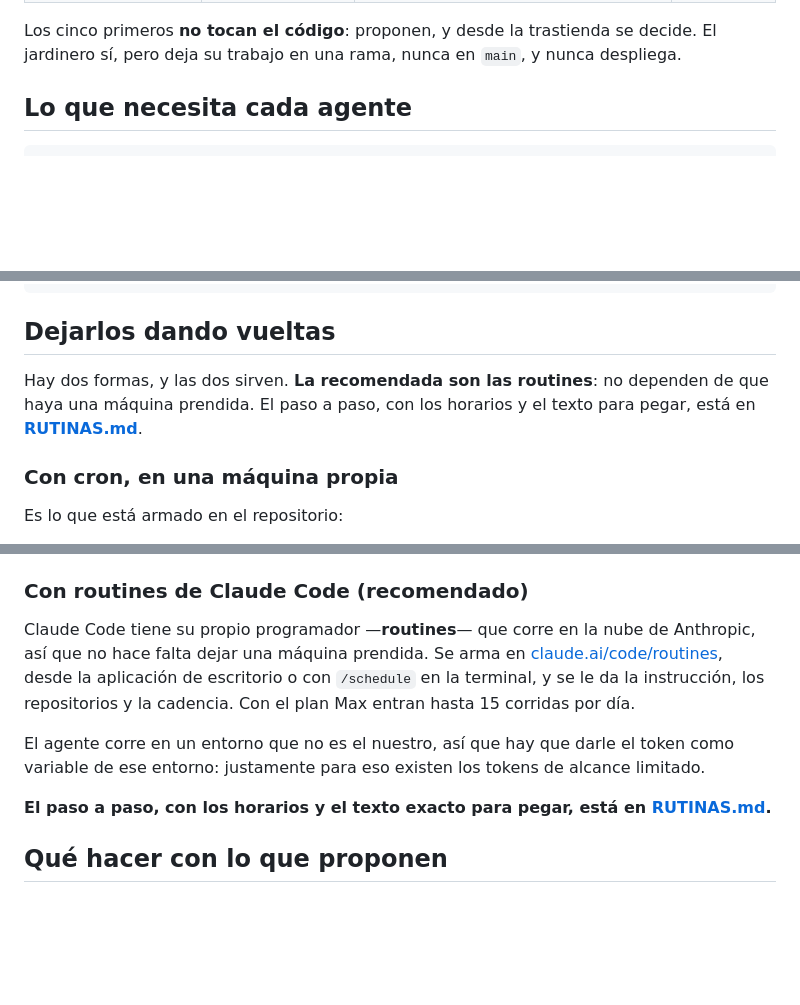
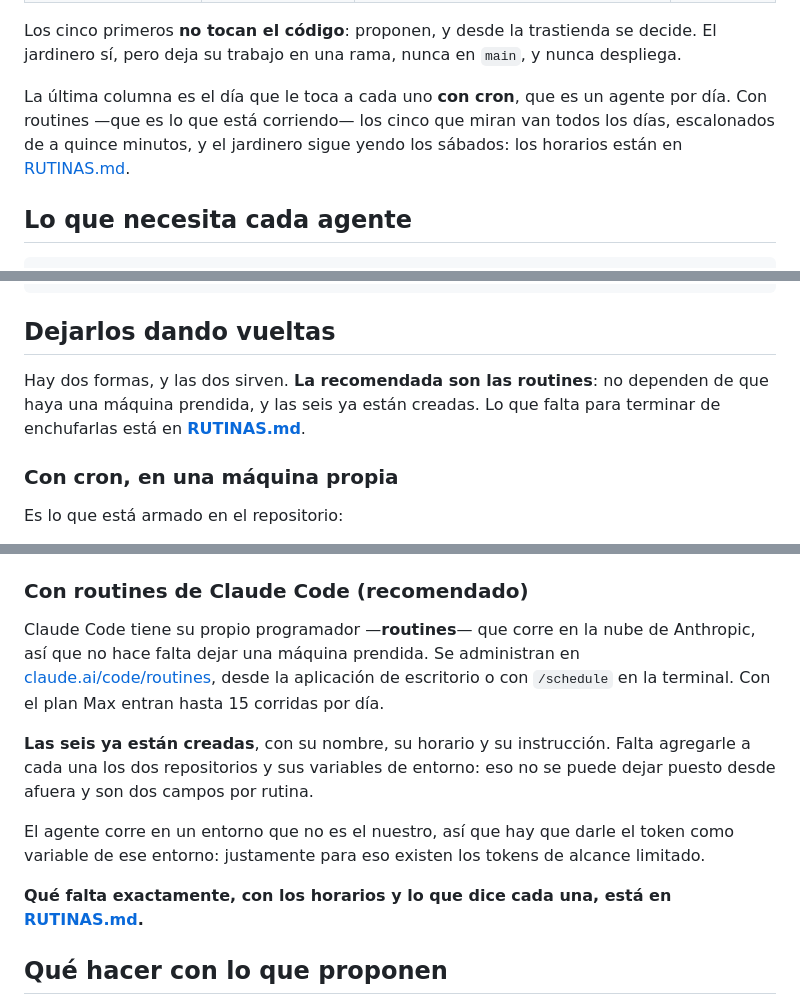
Before and after one commit to ifbotech/root-lab, a Markdown page: agentes/README.md, 3 parts joined by grey strips. Rendered like a GitHub page; blank space fills up the shorter version.

```diff
--- a/agentes/README.md
+++ b/agentes/README.md
@@ -17,6 +17,11 @@ implementa.
 Los cinco primeros **no tocan el código**: proponen, y desde la trastienda se
 decide. El jardinero sí, pero deja su trabajo en una rama, nunca en `main`, y
 nunca despliega.
+
+La última columna es el día que le toca a cada uno **con cron**, que es un
+agente por día. Con routines —que es lo que está corriendo— los cinco que
+miran van todos los días, escalonados de a quince minutos, y el jardinero
+sigue yendo los sábados: los horarios están en [RUTINAS.md](RUTINAS.md).
 
 ## Lo que necesita cada agente
 
@@ -39,8 +44,8 @@ claude -p "$(cat root-lab/agentes/infraestructura.md)"
 ## Dejarlos dando vueltas
 
 Hay dos formas, y las dos sirven. **La recomendada son las routines**: no
-dependen de que haya una máquina prendida. El paso a paso, con los horarios y
-el texto para pegar, está en **[RUTINAS.md](RUTINAS.md)**.
+dependen de que haya una máquina prendida, y las seis ya están creadas. Lo que
+falta para terminar de enchufarlas está en **[RUTINAS.md](RUTINAS.md)**.
 
 ### Con cron, en una máquina propia
 
@@ -85,16 +90,20 @@ acción `claude -p ...`, con las variables de entorno cargadas.
 ### Con routines de Claude Code (recomendado)
 
 Claude Code tiene su propio programador —**routines**— que corre en la nube de
-Anthropic, así que no hace falta dejar una máquina prendida. Se arma en
+Anthropic, así que no hace falta dejar una máquina prendida. Se administran en
 [claude.ai/code/routines](https://claude.ai/code/routines), desde la aplicación
-de escritorio o con `/schedule` en la terminal, y se le da la instrucción, los
-repositorios y la cadencia. Con el plan Max entran hasta 15 corridas por día.
+de escritorio o con `/schedule` en la terminal. Con el plan Max entran hasta 15
+corridas por día.
+
+**Las seis ya están creadas**, con su nombre, su horario y su instrucción.
+Falta agregarle a cada una los dos repositorios y sus variables de entorno: eso
+no se puede dejar puesto desde afuera y son dos campos por rutina.
 
 El agente corre en un entorno que no es el nuestro, así que hay que darle el
 token como variable de ese entorno: justamente para eso existen los tokens de
 alcance limitado.
 
-**El paso a paso, con los horarios y el texto exacto para pegar, está en
+**Qué falta exactamente, con los horarios y lo que dice cada una, está en
 [RUTINAS.md](RUTINAS.md).**
 
 ## Qué hacer con lo que proponen
```
Also changed, not shown: other parts of agentes/README.md (+1 -1 lines), agentes/RUTINAS.md (+48 -30 lines).
